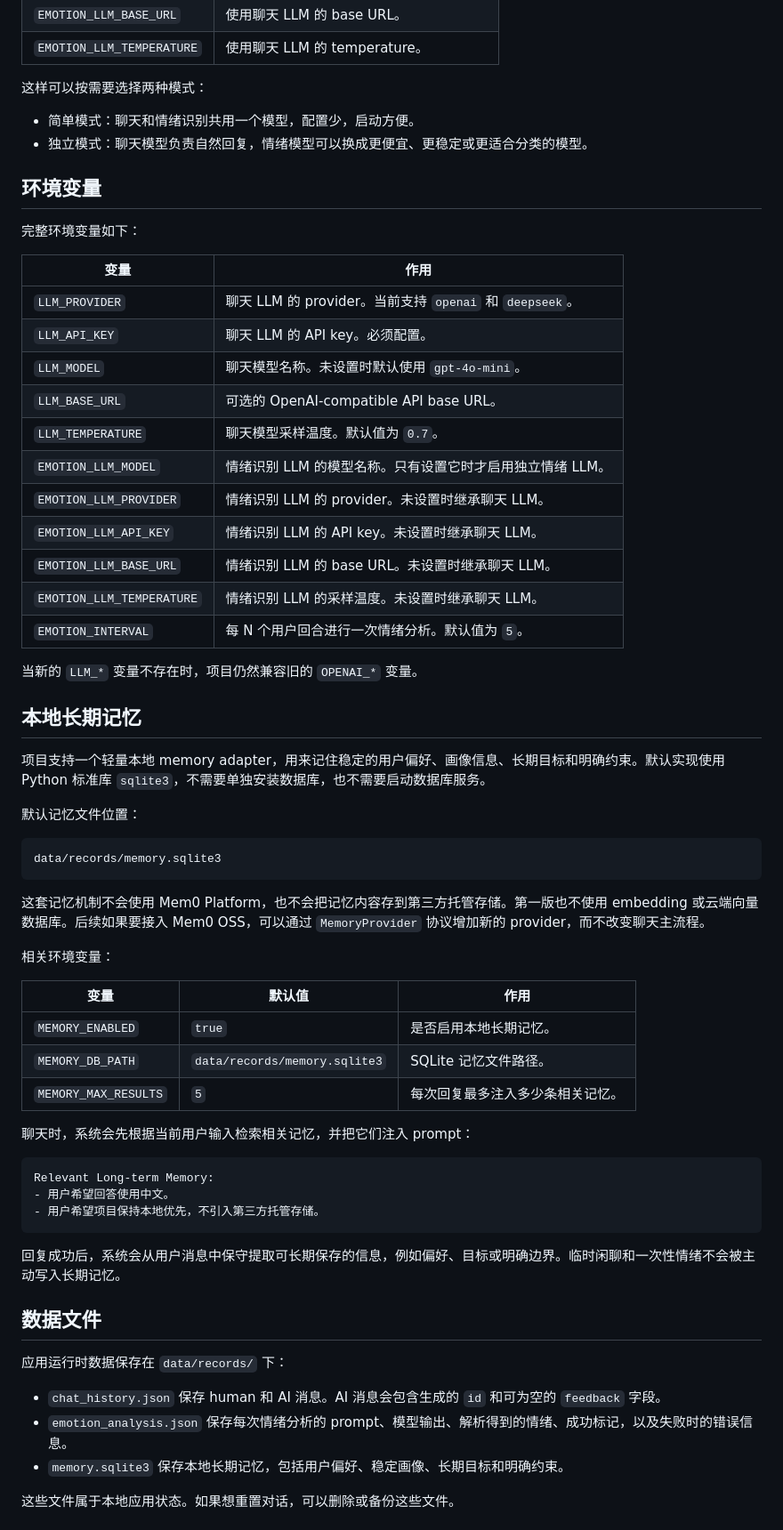
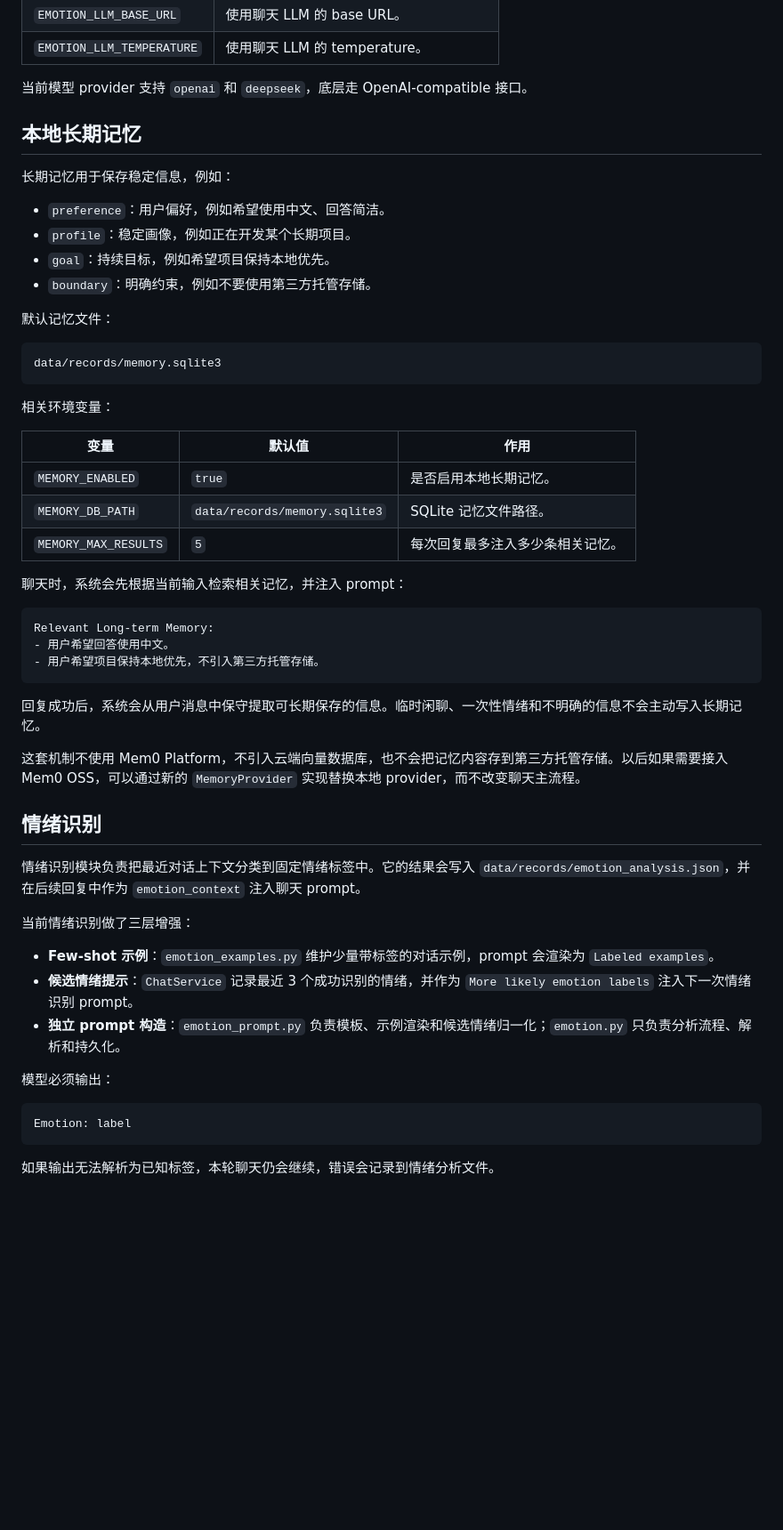
Before and after one commit to n0rk1n/HDU-erc, a Markdown page: README.md, the part around one of its changes. Shown at 89% size. Drawn GitHub-style; blank space fills up the shorter version.

Commit message:
docs: refresh project README

````diff
--- a/README.md
+++ b/README.md
@@ -163,42 +165,22 @@ EMOTION_INTERVAL=5
 | `EMOTION_LLM_BASE_URL` | 使用聊天 LLM 的 base URL。 |
 | `EMOTION_LLM_TEMPERATURE` | 使用聊天 LLM 的 temperature。 |
 
-这样可以按需要选择两种模式：
-
-- 简单模式：聊天和情绪识别共用一个模型，配置少，启动方便。
-- 独立模式：聊天模型负责自然回复，情绪模型可以换成更便宜、更稳定或更适合分类的模型。
-
-## 环境变量
-
-完整环境变量如下：
-
-| 变量 | 作用 |
-| --- | --- |
-| `LLM_PROVIDER` | 聊天 LLM 的 provider。当前支持 `openai` 和 `deepseek`。 |
-| `LLM_API_KEY` | 聊天 LLM 的 API key。必须配置。 |
-| `LLM_MODEL` | 聊天模型名称。未设置时默认使用 `gpt-4o-mini`。 |
-| `LLM_BASE_URL` | 可选的 OpenAI-compatible API base URL。 |
-| `LLM_TEMPERATURE` | 聊天模型采样温度。默认值为 `0.7`。 |
-| `EMOTION_LLM_MODEL` | 情绪识别 LLM 的模型名称。只有设置它时才启用独立情绪 LLM。 |
-| `EMOTION_LLM_PROVIDER` | 情绪识别 LLM 的 provider。未设置时继承聊天 LLM。 |
-| `EMOTION_LLM_API_KEY` | 情绪识别 LLM 的 API key。未设置时继承聊天 LLM。 |
-| `EMOTION_LLM_BASE_URL` | 情绪识别 LLM 的 base URL。未设置时继承聊天 LLM。 |
-| `EMOTION_LLM_TEMPERATURE` | 情绪识别 LLM 的采样温度。未设置时继承聊天 LLM。 |
-| `EMOTION_INTERVAL` | 每 N 个用户回合进行一次情绪分析。默认值为 `5`。 |
-
-当新的 `LLM_*` 变量不存在时，项目仍然兼容旧的 `OPENAI_*` 变量。
+当前模型 provider 支持 `openai` 和 `deepseek`，底层走 OpenAI-compatible 接口。
 
 ## 本地长期记忆
 
-项目支持一个轻量本地 memory adapter，用来记住稳定的用户偏好、画像信息、长期目标和明确约束。默认实现使用 Python 标准库 `sqlite3`，不需要单独安装数据库，也不需要启动数据库服务。
+长期记忆用于保存稳定信息，例如：
 
-默认记忆文件位置：
+- `preference`：用户偏好，例如希望使用中文、回答简洁。
+- `profile`：稳定画像，例如正在开发某个长期项目。
+- `goal`：持续目标，例如希望项目保持本地优先。
+- `boundary`：明确约束，例如不要使用第三方托管存储。
+
+默认记忆文件：
 
 ```text
 data/records/memory.sqlite3
 ```
-
-这套记忆机制不会使用 Mem0 Platform，也不会把记忆内容存到第三方托管存储。第一版也不使用 embedding 或云端向量数据库。后续如果要接入 Mem0 OSS，可以通过 `MemoryProvider` 协议增加新的 provider，而不改变聊天主流程。
 
 相关环境变量：
 
@@ -208,7 +190,7 @@ data/records/memory.sqlite3
 | `MEMORY_DB_PATH` | `data/records/memory.sqlite3` | SQLite 记忆文件路径。 |
 | `MEMORY_MAX_RESULTS` | `5` | 每次回复最多注入多少条相关记忆。 |
 
-聊天时，系统会先根据当前用户输入检索相关记忆，并把它们注入 prompt：
+聊天时，系统会先根据当前输入检索相关记忆，并注入 prompt：
 
 ```text
 Relevant Long-term Memory:
@@ -216,14 +198,25 @@ Relevant Long-term Memory:
 - 用户希望项目保持本地优先，不引入第三方托管存储。
 ```
 
-回复成功后，系统会从用户消息中保守提取可长期保存的信息，例如偏好、目标或明确边界。临时闲聊和一次性情绪不会被主动写入长期记忆。
+回复成功后，系统会从用户消息中保守提取可长期保存的信息。临时闲聊、一次性情绪和不明确的信息不会主动写入长期记忆。
 
-## 数据文件
+这套机制不使用 Mem0 Platform，不引入云端向量数据库，也不会把记忆内容存到第三方托管存储。以后如果需要接入 Mem0 OSS，可以通过新的 `MemoryProvider` 实现替换本地 provider，而不改变聊天主流程。
 
-应用运行时数据保存在 `data/records/` 下：
+## 情绪识别
 
-- `chat_history.json` 保存 human 和 AI 消息。AI 消息会包含生成的 `id` 和可为空的 `feedback` 字段。
-- `emotion_analysis.json` 保存每次情绪分析的 prompt、模型输出、解析得到的情绪、成功标记，以及失败时的错误信息。
-- `memory.sqlite3` 保存本地长期记忆，包括用户偏好、稳定画像、长期目标和明确约束。
+情绪识别模块负责把最近对话上下文分类到固定情绪标签中。它的结果会写入 `data/records/emotion_analysis.json`，并在后续回复中作为 `emotion_context` 注入聊天 prompt。
 
-这些文件属于本地应用状态。如果想重置对话，可以删除或备份这些文件。
+当前情绪识别做了三层增强：
+
+- **Few-shot 示例**：`emotion_examples.py` 维护少量带标签的对话示例，prompt 会渲染为 `Labeled examples`。
+- **候选情绪提示**：`ChatService` 记录最近 3 个成功识别的情绪，并作为 `More likely emotion labels` 注入下一次情绪识别 prompt。
+- **独立 prompt 构造**：`emotion_prompt.py` 负责模板、示例渲染和候选情绪归一化；`emotion.py` 只负责分析流程、解析和持久化。
+
+模型必须输出：
+
+```text
+Emotion: label
+```
+
+如果输出无法解析为已知标签，本轮聊天仍会继续，错误会记录到情绪分析文件。
+
````
Also changed, not shown: other parts of README.md (+158 -120 lines).
